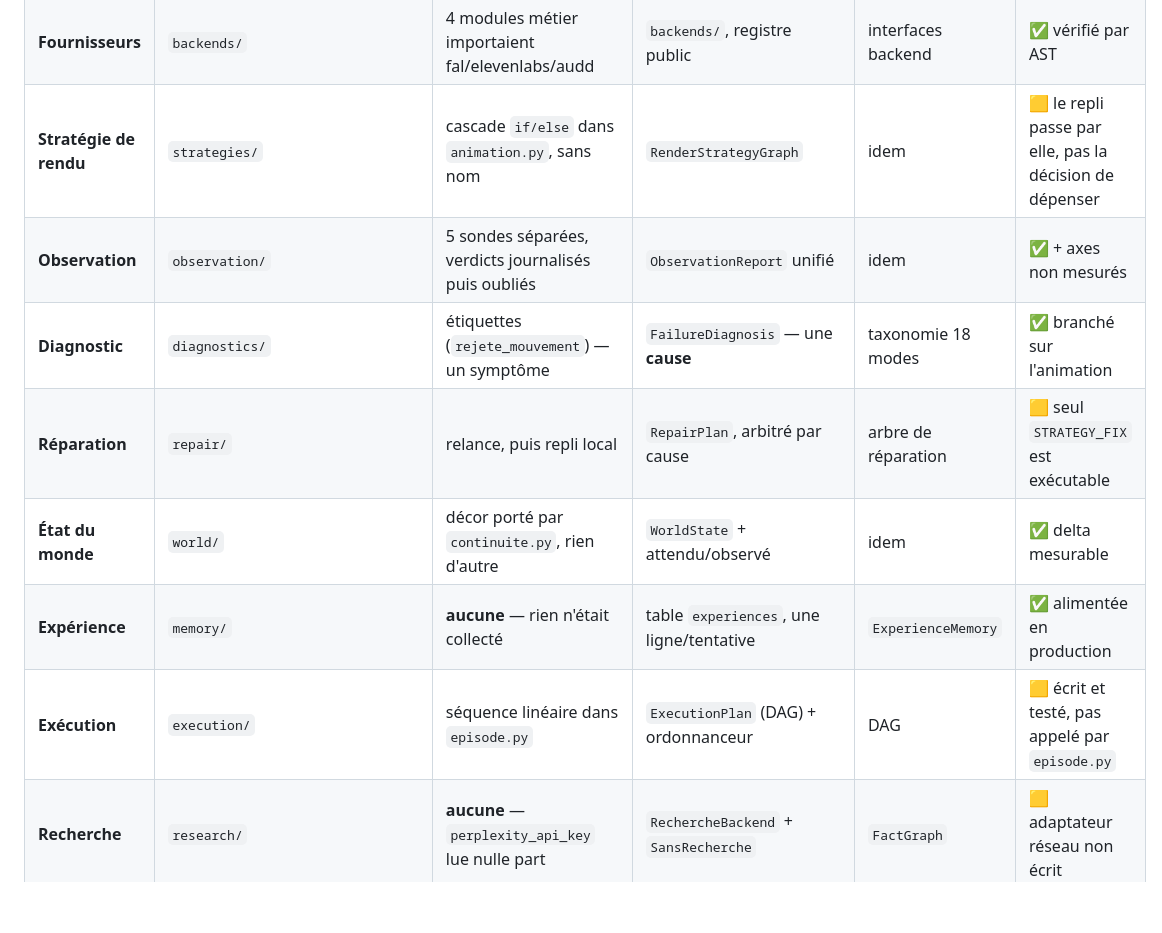
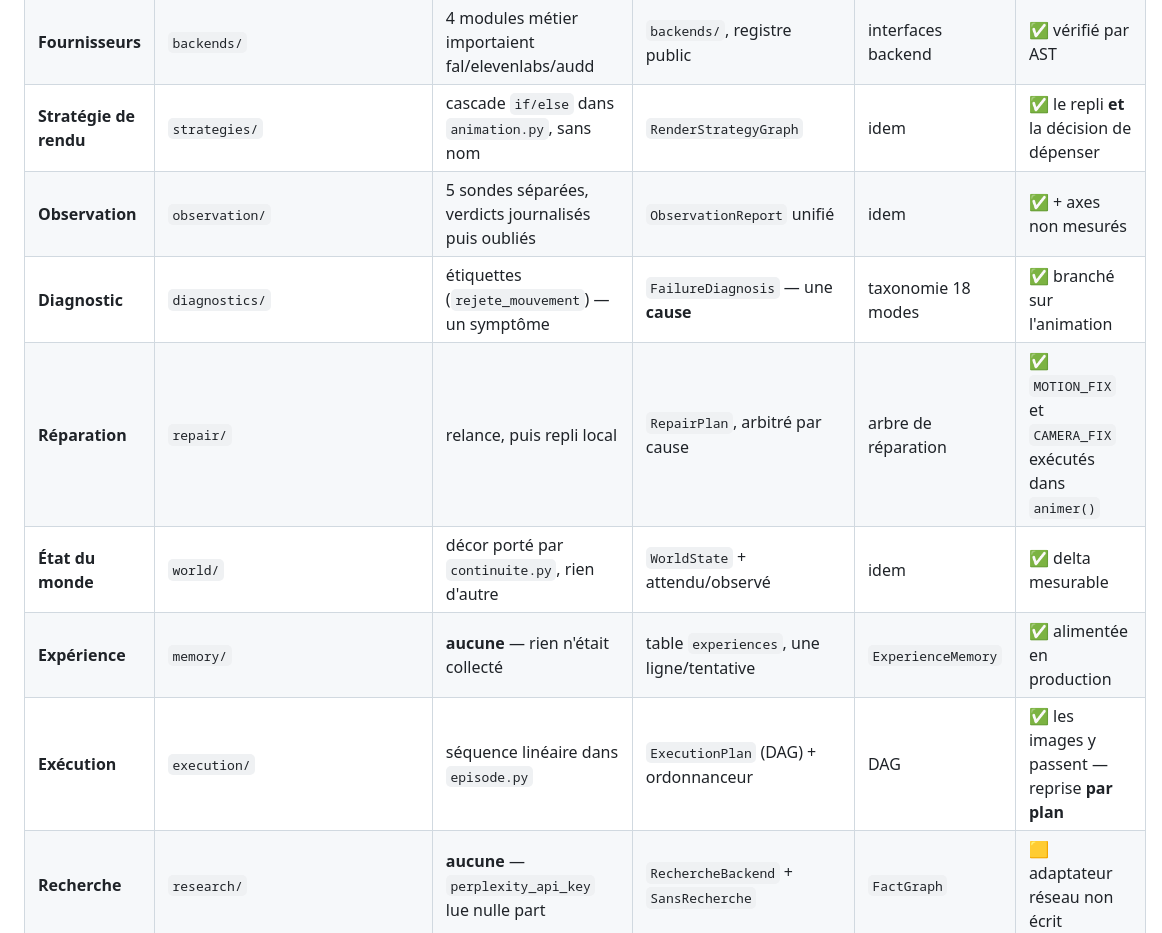
Before and after one commit to tmassinissa93260-png/Pronotedz-, a Markdown page: docs/SOURCE_OF_TRUTH.md, the part around one of its changes. Drawn GitHub-style; blank space fills up the shorter version.

```diff
--- a/docs/SOURCE_OF_TRUTH.md
+++ b/docs/SOURCE_OF_TRUTH.md
@@ -25,13 +25,13 @@ Légende : ✅ comblé · 🟨 partiel · 🔒 verrouillé par la donnée
 | **Perception** | `production/contrat_visuel.py` | les « 8 questions », sans ordre d'attention | + `PerceptualContract` | idem | ✅ attention ordonnée, confusions |
 | **Capacités** | `modeles.yaml` · `capabilities/` | `fait: [...]`, sans statut ; mesures **en commentaires** | `capacites:` avec `ANNONCE`/`MESURE`/`INCONNU` | `CapabilityGraph` | ✅ 25/32 déclarées non mesurées |
 | **Fournisseurs** | `backends/` | 4 modules métier importaient fal/elevenlabs/audd | `backends/`, registre public | interfaces backend | ✅ vérifié par AST |
-| **Stratégie de rendu** | `strategies/` | cascade `if/else` dans `animation.py`, sans nom | `RenderStrategyGraph` | idem | 🟨 le repli passe par elle, pas la décision de dépenser |
+| **Stratégie de rendu** | `strategies/` | cascade `if/else` dans `animation.py`, sans nom | `RenderStrategyGraph` | idem | ✅ le repli **et** la décision de dépenser |
 | **Observation** | `observation/` | 5 sondes séparées, verdicts journalisés puis oubliés | `ObservationReport` unifié | idem | ✅ + axes non mesurés |
 | **Diagnostic** | `diagnostics/` | étiquettes (`rejete_mouvement`) — un symptôme | `FailureDiagnosis` — une **cause** | taxonomie 18 modes | ✅ branché sur l'animation |
-| **Réparation** | `repair/` | relance, puis repli local | `RepairPlan`, arbitré par cause | arbre de réparation | 🟨 seul `STRATEGY_FIX` est exécutable |
+| **Réparation** | `repair/` | relance, puis repli local | `RepairPlan`, arbitré par cause | arbre de réparation | ✅ `MOTION_FIX` et `CAMERA_FIX` exécutés dans `animer()` |
 | **État du monde** | `world/` | décor porté par `continuite.py`, rien d'autre | `WorldState` + attendu/observé | idem | ✅ delta mesurable |
 | **Expérience** | `memory/` | **aucune** — rien n'était collecté | table `experiences`, une ligne/tentative | `ExperienceMemory` | ✅ alimentée en production |
-| **Exécution** | `execution/` | séquence linéaire dans `episode.py` | `ExecutionPlan` (DAG) + ordonnanceur | DAG | 🟨 écrit et testé, pas appelé par `episode.py` |
+| **Exécution** | `execution/` | séquence linéaire dans `episode.py` | `ExecutionPlan` (DAG) + ordonnanceur | DAG | ✅ les images y passent — reprise **par plan** |
 | **Recherche** | `research/` | **aucune** — `perplexity_api_key` lue nulle part | `RechercheBackend` + `SansRecherche` | `FactGraph` | 🟨 adaptateur réseau non écrit |
 | **Mise en scène** | `director/` | `BriefWriter` + `ScriptWriter`, sans état commun | `DirectorState`, deux profils convergents | idem | ✅ |
 | **Montage** | `video/montage.py` | objet `Montage` → FFmpeg | *inchangée* | `EditTimeline` | 🟨 contrat défini, `Montage` pas encore migré |
```
Also changed, not shown: other parts of docs/SOURCE_OF_TRUTH.md (+27 -11 lines).
